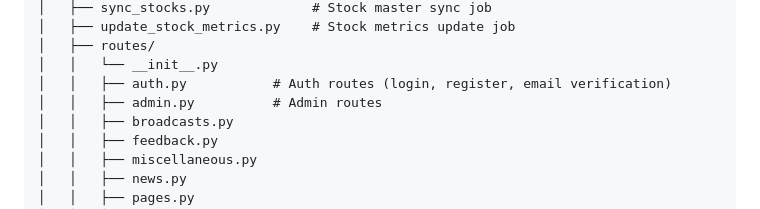
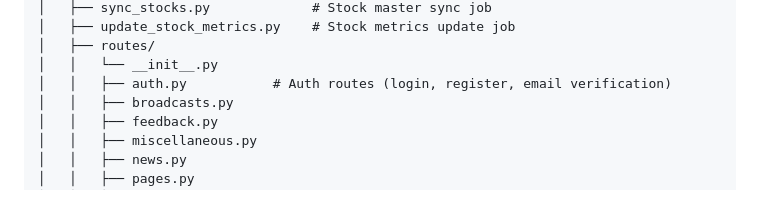
Before and after one commit to GitUnni/stock-market-trend-prediction-system, a Markdown page: README.md, the part around the change. GitHub-like rendering.

```diff
--- a/README.md
+++ b/README.md
@@ -113,7 +113,6 @@ stock-market-trend-prediction-system/
 │   ├── routes/
 │   │   └── __init__.py
 │   │   ├── auth.py           # Auth routes (login, register, email verification)
-│   │   ├── admin.py          # Admin routes
 │   │   ├── broadcasts.py
 │   │   ├── feedback.py
 │   │   ├── miscellaneous.py
```
